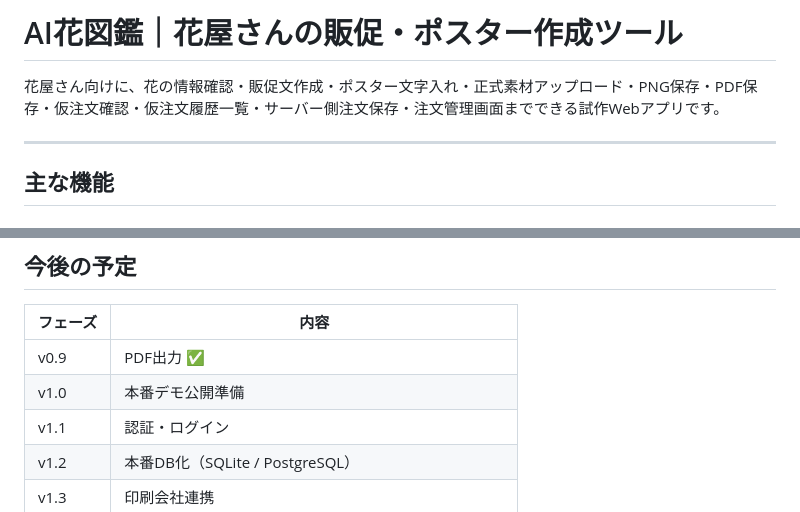
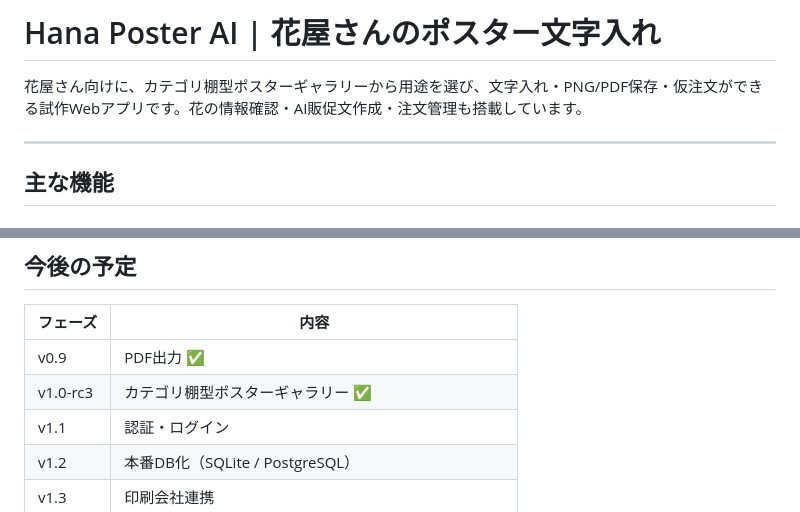
Before and after one commit to Hajime-na/ai-hana-zukan, a Markdown page: README.md, 2 parts joined by grey strips. GitHub-like rendering.

```diff
--- a/README.md
+++ b/README.md
@@ -1,6 +1,6 @@
-# AI花図鑑｜花屋さんの販促・ポスター作成ツール
+# Hana Poster AI | 花屋さんのポスター文字入れ
 
-花屋さん向けに、花の情報確認・販促文作成・ポスター文字入れ・正式素材アップロード・PNG保存・PDF保存・仮注文確認・仮注文履歴一覧・サーバー側注文保存・注文管理画面までできる試作Webアプリです。
+花屋さん向けに、カテゴリ棚型ポスターギャラリーから用途を選び、文字入れ・PNG/PDF保存・仮注文ができる試作Webアプリです。花の情報確認・AI販促文作成・注文管理も搭載しています。
 
 ---
 
@@ -502,7 +528,7 @@ uvicorn main:app --host 0.0.0.0 --port 8000 --reload
 | フェーズ | 内容 |
 |----------|------|
 | v0.9 | PDF出力 ✅ |
-| v1.0 | 本番デモ公開準備 |
+| v1.0-rc3 | カテゴリ棚型ポスターギャラリー ✅ |
 | v1.1 | 認証・ログイン |
 | v1.2 | 本番DB化（SQLite / PostgreSQL） |
 | v1.3 | 印刷会社連携 |
```
Also changed, not shown: other parts of README.md (+29 -3 lines), RELEASE_NOTES.md (+56 -0 lines).
